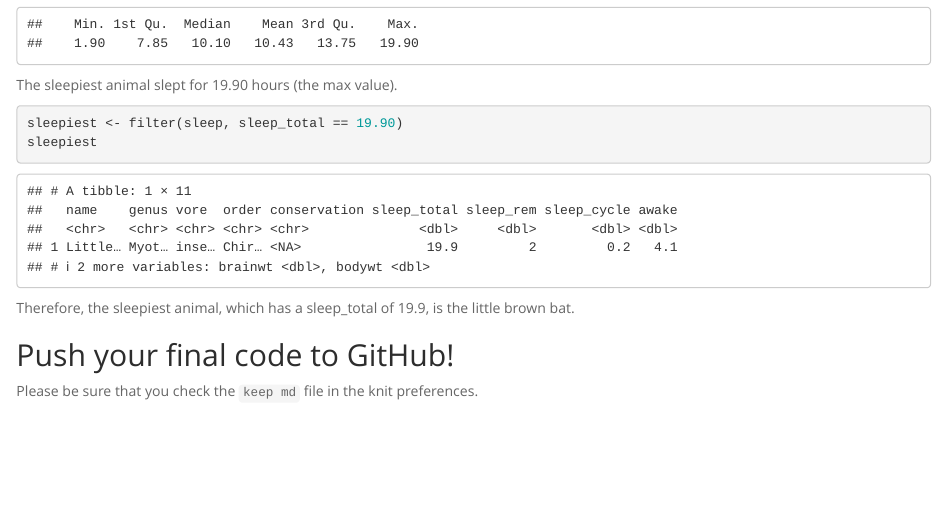
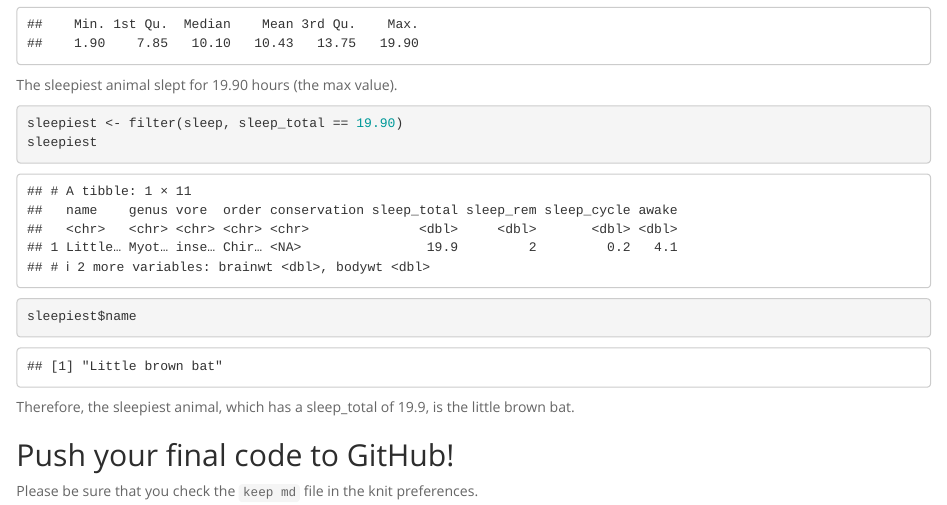
Before and after one commit to catjobe/BIS15W2024_cberevoescu, an R Markdown document (lab3/lab3_hw.Rmd): the page in a window 1100 px wide, from 3550 px down. Rendered offline with R 4.5, knitr and Pandoc, with nearby package versions.

Commit message:
lab 3 update 1/18

````diff
--- a/lab3/lab3_hw.Rmd
+++ b/lab3/lab3_hw.Rmd
@@ -133,6 +133,7 @@ The sleepiest animal slept for 19.90 hours (the max value).
 ```{r}
 sleepiest <- filter(sleep, sleep_total == 19.90)
 sleepiest
+sleepiest$name
 ```
 
 Therefore, the sleepiest animal, which has a sleep_total of 19.9, is the little brown bat.
````
Also changed, not shown: lab3/lab3_hw.html, lab3/lab3_hw.md.
